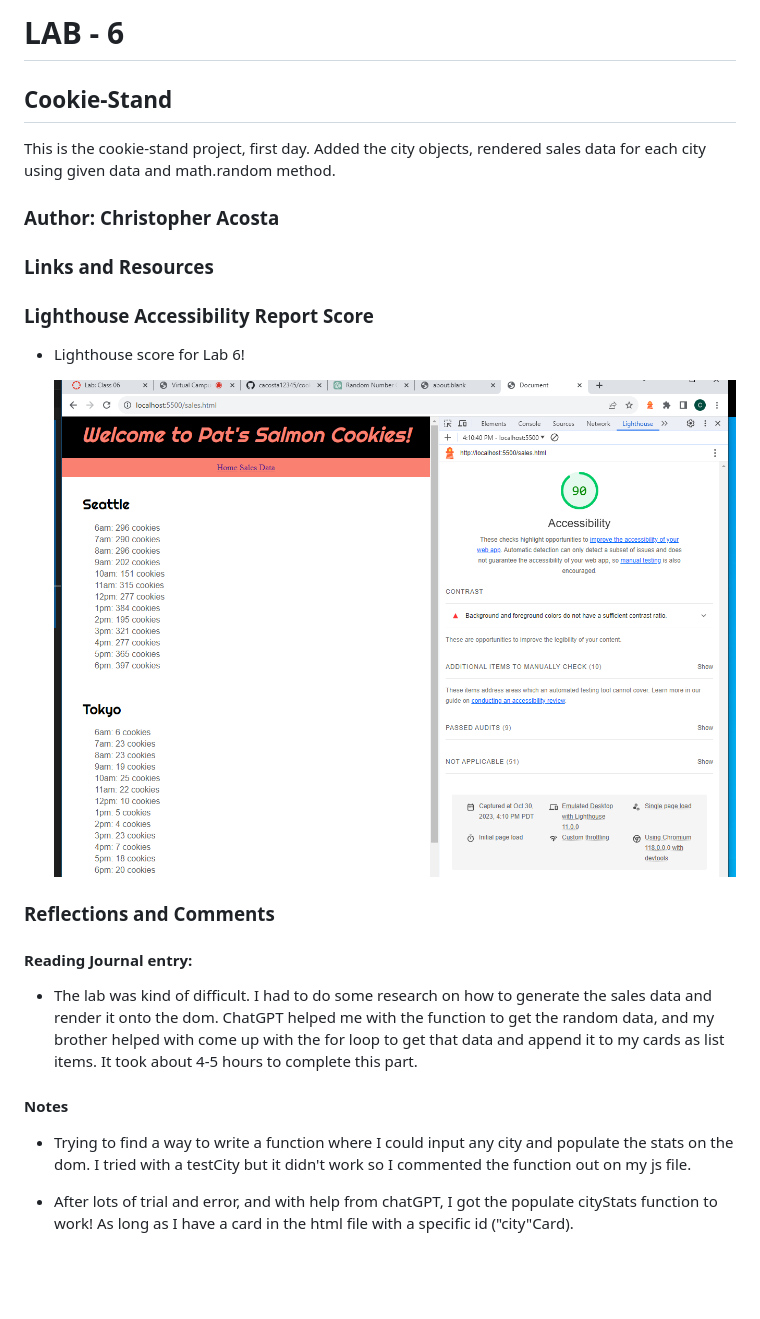
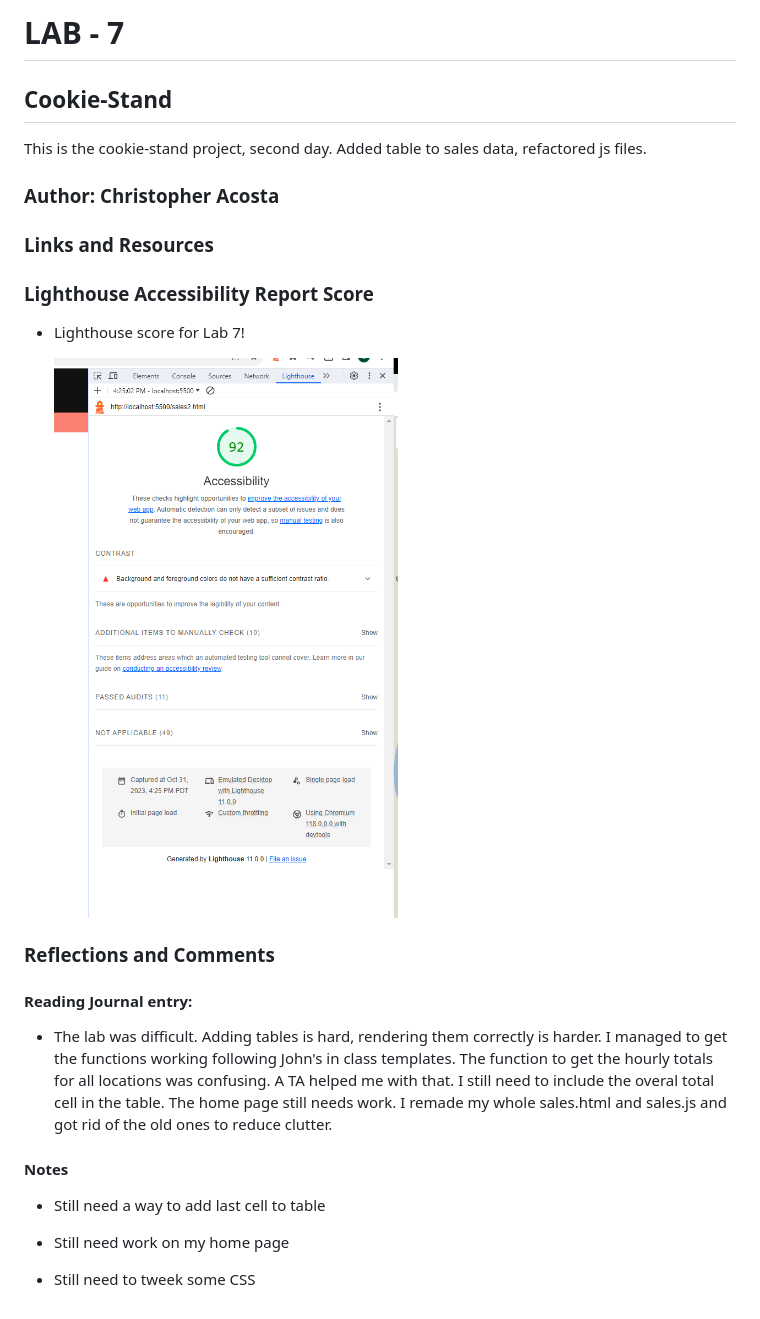
Before and after one commit to cacosta12345/cookie-stand, a Markdown page: README.md, the part around the change. GitHub-like rendering; pictures changed too: images/lab7lighthouse.PNG (added); blank space fills up the shorter version.

Commit message:
added table to sales data, refactored code

```diff
--- a/README.md
+++ b/README.md
@@ -1,8 +1,8 @@
-# LAB - 6
+# LAB - 7
 
 ## Cookie-Stand
 
-This is the cookie-stand project, first day. Added the city objects, rendered sales data for each city using given data and math.random method.
+This is the cookie-stand project, second day. Added table to sales data, refactored js files.
 
 ### Author: Christopher Acosta
 
@@ -10,18 +10,20 @@ This is the cookie-stand project, first day. Added the city objects, rendered sa
 
 ### Lighthouse Accessibility Report Score
 
-* Lighthouse score for Lab 6!
+* Lighthouse score for Lab 7!
 
-  ![Lighthouse Score](images/cookiestandlighthouse.PNG)
+  ![Lighthouse Score](images/lab7lighthouse.PNG)
 
 ### Reflections and Comments
 
 #### Reading Journal entry:
 
-* The lab was kind of difficult. I had to do some research on how to generate the sales data and render it onto the dom. ChatGPT helped me with the function to get the random data, and my brother helped with come up with the for loop to get that data and append it to my cards as list items. It took about 4-5 hours to complete this part.
+* The lab was difficult. Adding tables is hard, rendering them correctly is harder. I managed to get the functions working following John's in class templates. The function to get the hourly totals for all locations was confusing. A TA helped me with that. I still need to include the overal total cell in the table. The home page still needs work. I remade my whole sales.html and sales.js and got rid of the old ones to reduce clutter.
 
 #### Notes
 
-* Trying to find a way to write a function where I could input any city and populate the stats on the dom. I tried with a testCity but it didn't work so I commented the function out on my js file.
+* Still need a way to add last cell to table
 
-* After lots of trial and error, and with help from chatGPT, I got the populate cityStats function to work! As long as I have a card in the html file with a specific id ("city"Card).
+* Still need work on my home page
+
+* Still need to tweek some CSS
```
Also changed, not shown: images/salmon.png (added), 8 other files.
